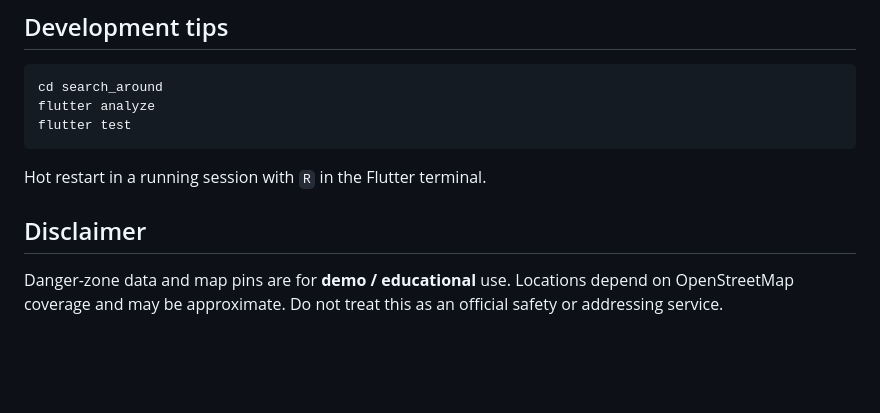
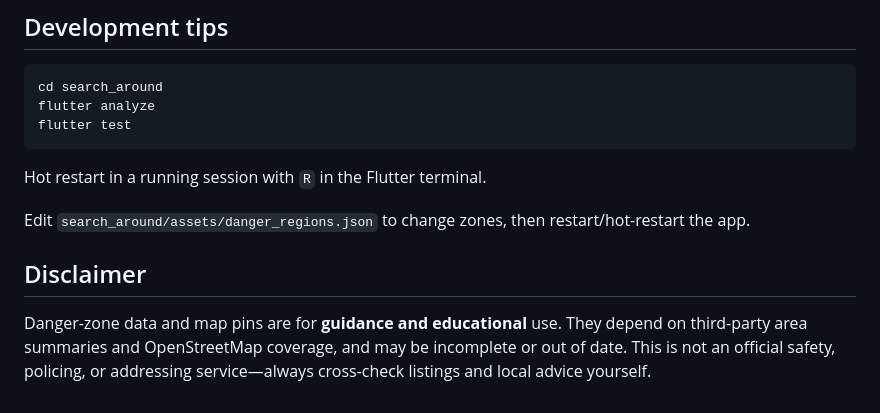
Before and after one commit to jagoda-ks/SearchAround, a Markdown page: README.md, the part around one of its changes. Drawn GitHub-style; blank space fills up the shorter version.

```diff
--- a/README.md
+++ b/README.md
@@ -102,6 +111,8 @@ flutter test
 
 Hot restart in a running session with `R` in the Flutter terminal.
 
+Edit `search_around/assets/danger_regions.json` to change zones, then restart/hot-restart the app.
+
 ## Disclaimer
 
-Danger-zone data and map pins are for **demo / educational** use. Locations depend on OpenStreetMap coverage and may be approximate. Do not treat this as an official safety or addressing service.
+Danger-zone data and map pins are for **guidance and educational** use. They depend on third-party area summaries and OpenStreetMap coverage, and may be incomplete or out of date. This is not an official safety, policing, or addressing service—always cross-check listings and local advice yourself.
```
Also changed, not shown: other parts of README.md (+70 -61 lines).
